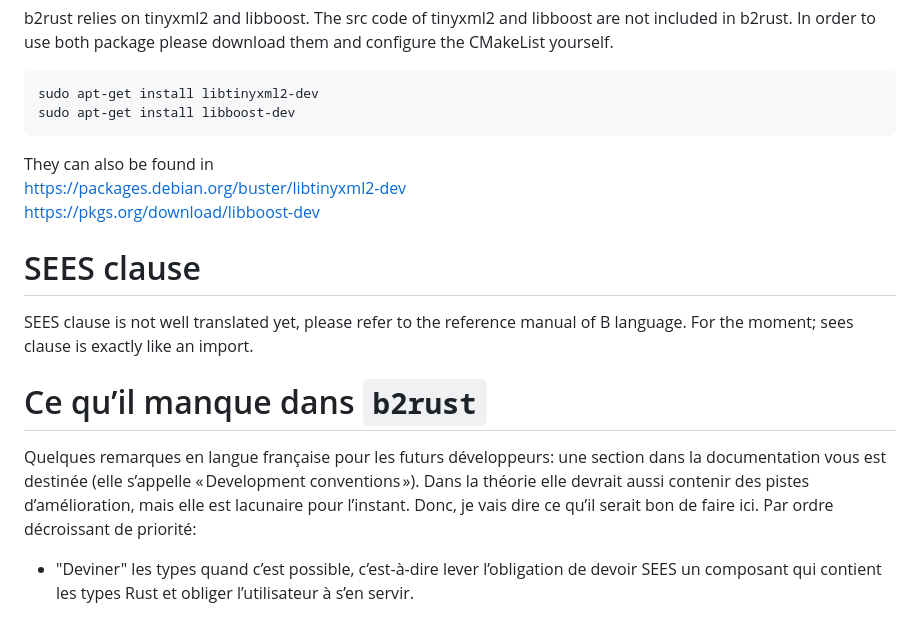
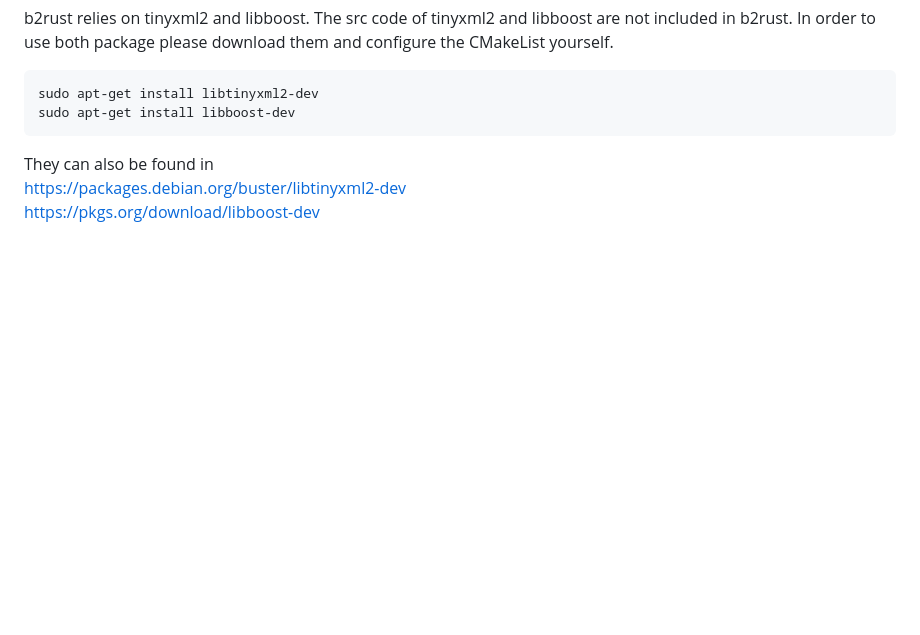
Before and after one commit to CLEARSY/b2rust, a Markdown page: README.md, the part around the change. Rendered like a GitHub page; blank space fills up the shorter version.

```diff
--- a/README.md
+++ b/README.md
@@ -39,13 +39,3 @@ b2rust relies on tinyxml2 and libboost. The src code of tinyxml2 and libboost ar
 They can also be found in
 https://packages.debian.org/buster/libtinyxml2-dev
 https://pkgs.org/download/libboost-dev
-
-# SEES clause
-
-SEES clause is not well translated yet, please refer to the reference manual of B language. For the moment; sees clause is exactly like an import.
-
-# Ce qu’il manque dans `b2rust`
-
-Quelques remarques en langue française pour les futurs développeurs: une section dans la documentation vous est destinée (elle s’appelle « Development conventions »). Dans la théorie elle devrait aussi contenir des pistes d’amélioration, mais elle est lacunaire pour l’instant. Donc, je vais dire ce qu’il serait bon de faire ici. Par ordre décroissant de priorité:
-
-* "Deviner" les types quand c’est possible, c’est-à-dire lever l’obligation de devoir SEES un composant qui contient les types Rust et obliger l’utilisateur à s’en servir.
```
